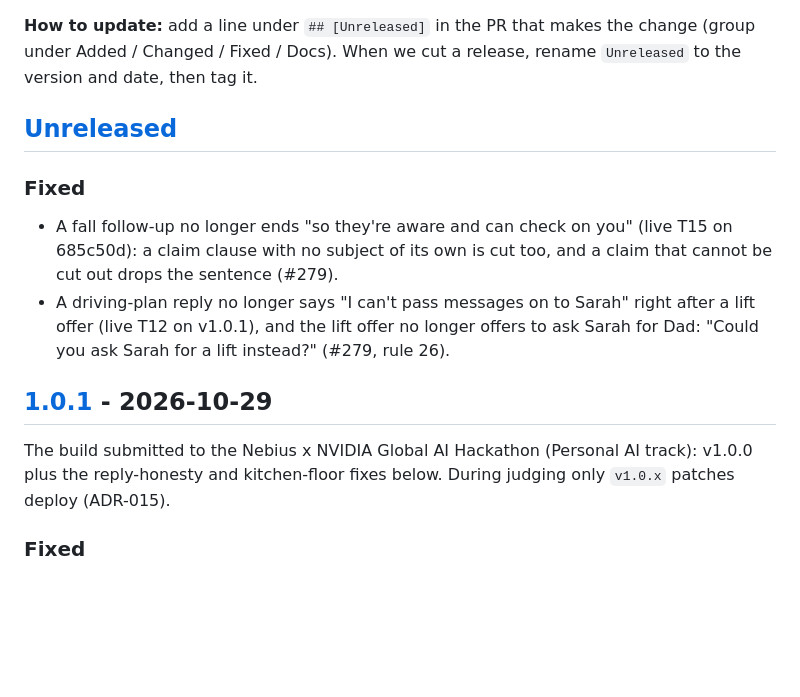
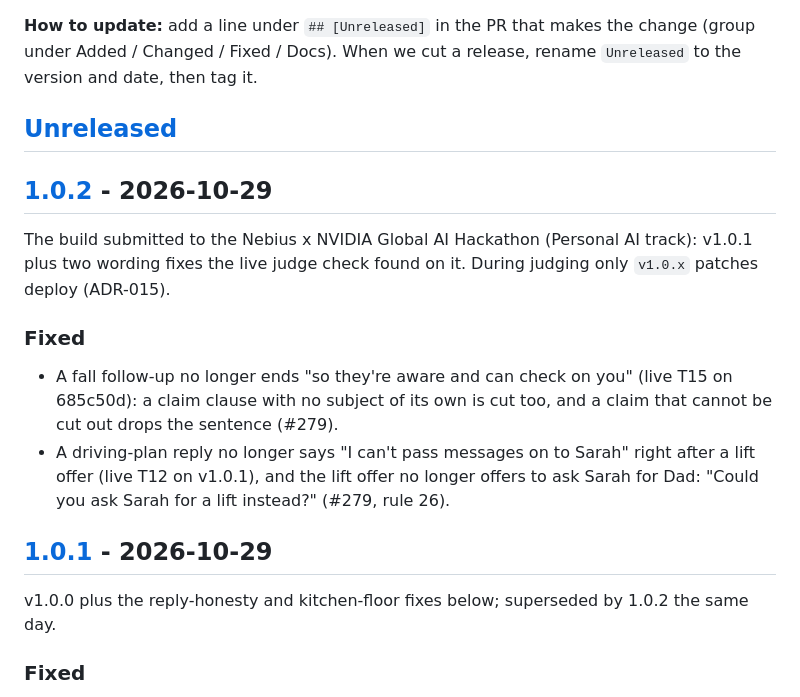
Before and after one commit to miravena/foreveryours, a Markdown page: CHANGELOG.md, the part around one of its changes. Rendered like a GitHub page; blank space fills up the shorter version.

```diff
--- a/CHANGELOG.md
+++ b/CHANGELOG.md
@@ -10,13 +10,17 @@ rename `Unreleased` to the version and date, then tag it.
 
 ## [Unreleased]
 
+## [1.0.2] - 2026-10-29
+
+The build submitted to the Nebius x NVIDIA Global AI Hackathon (Personal AI track): v1.0.1 plus two wording fixes the live judge check found on it. During judging only `v1.0.x` patches deploy (ADR-015).
+
 ### Fixed
 - A fall follow-up no longer ends "so they're aware and can check on you" (live T15 on 685c50d): a claim clause with no subject of its own is cut too, and a claim that cannot be cut out drops the sentence (#279).
 - A driving-plan reply no longer says "I can't pass messages on to Sarah" right after a lift offer (live T12 on v1.0.1), and the lift offer no longer offers to ask Sarah for Dad: "Could you ask Sarah for a lift instead?" (#279, rule 26).
 
 ## [1.0.1] - 2026-10-29
 
-The build submitted to the Nebius x NVIDIA Global AI Hackathon (Personal AI track): v1.0.0 plus the reply-honesty and kitchen-floor fixes below. During judging only `v1.0.x` patches deploy (ADR-015).
+v1.0.0 plus the reply-honesty and kitchen-floor fixes below; superseded by 1.0.2 the same day.
 
 ### Fixed
 - "I'm lying on the kitchen floor and I can't get up" gets the 911 reply, not the generic distress line (#280). The down-and-unable rule now allows a room or surface word before "floor". A room floor on its own is still a near-miss.
```
Also changed, not shown: other parts of CHANGELOG.md (+2 -1 lines).
